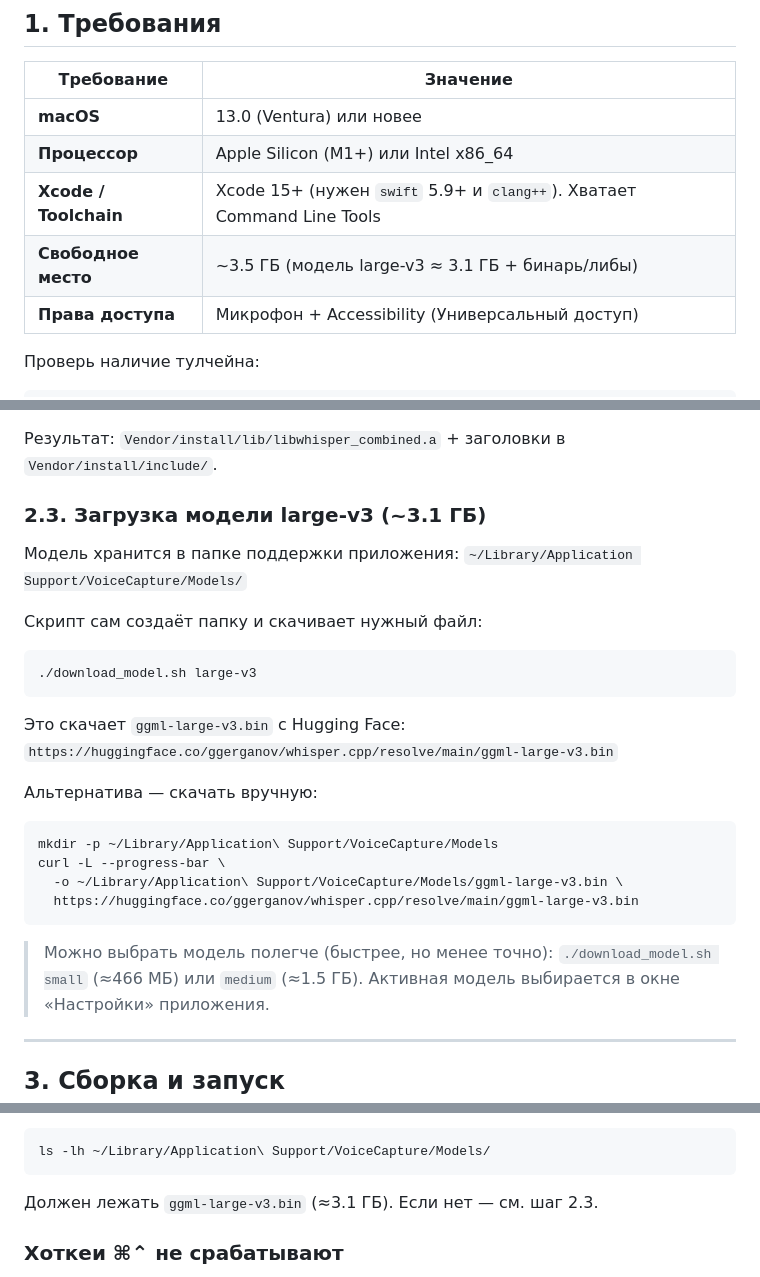
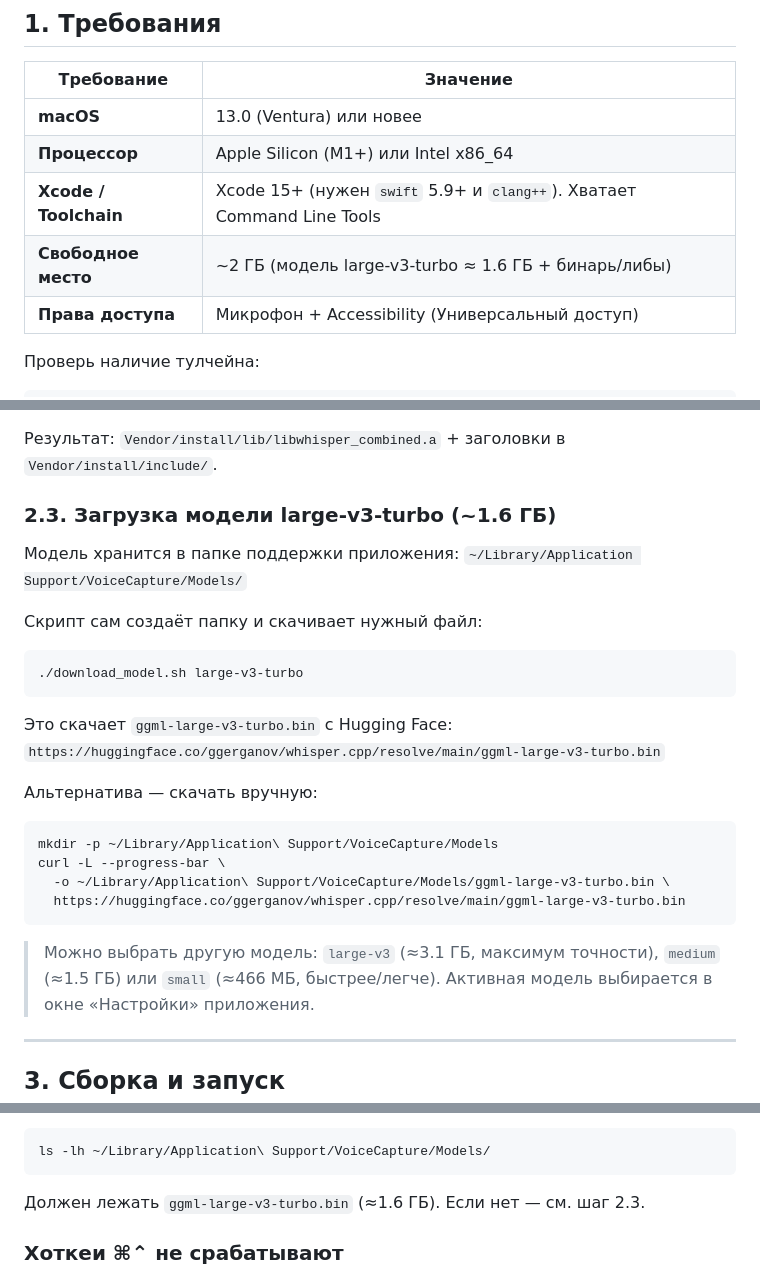
Before and after one commit to oiv-an/voice-capture-mac, a Markdown page: README.md, 3 parts joined by grey strips. GitHub-like rendering.

````diff
--- a/README.md
+++ b/README.md
@@ -49,7 +68,7 @@
 | **macOS**             | 13.0 (Ventura) или новее                                               |
 | **Процессор**         | Apple Silicon (M1+) или Intel x86_64                                   |
 | **Xcode / Toolchain** | Xcode 15+ (нужен `swift` 5.9+ и `clang++`). Хватает Command Line Tools |
-| **Свободное место**   | ~3.5 ГБ (модель large-v3 ≈ 3.1 ГБ + бинарь/либы)                       |
+| **Свободное место**   | ~2 ГБ (модель large-v3-turbo ≈ 1.6 ГБ + бинарь/либы)                   |
 | **Права доступа**     | Микрофон + Accessibility (Универсальный доступ)                        |
 
 Проверь наличие тулчейна:
@@ -92,7 +111,7 @@ cd VoiceCapture
 Результат: `Vendor/install/lib/libwhisper_combined.a` + заголовки в
 `Vendor/install/include/`.
 
-### 2.3. Загрузка модели large-v3 (~3.1 ГБ)
+### 2.3. Загрузка модели large-v3-turbo (~1.6 ГБ)
 
 Модель хранится в папке поддержки приложения:
 `~/Library/Application Support/VoiceCapture/Models/`
@@ -100,23 +119,23 @@ cd VoiceCapture
 Скрипт сам создаёт папку и скачивает нужный файл:
 
 ```bash
-./download_model.sh large-v3
+./download_model.sh large-v3-turbo
 ```
 
-Это скачает `ggml-large-v3.bin` с Hugging Face:
-`https://huggingface.co/ggerganov/whisper.cpp/resolve/main/ggml-large-v3.bin`
+Это скачает `ggml-large-v3-turbo.bin` с Hugging Face:
+`https://huggingface.co/ggerganov/whisper.cpp/resolve/main/ggml-large-v3-turbo.bin`
 
 Альтернатива — скачать вручную:
 
 ```bash
 mkdir -p ~/Library/Application\ Support/VoiceCapture/Models
 curl -L --progress-bar \
-  -o ~/Library/Application\ Support/VoiceCapture/Models/ggml-large-v3.bin \
-  https://huggingface.co/ggerganov/whisper.cpp/resolve/main/ggml-large-v3.bin
+  -o ~/Library/Application\ Support/VoiceCapture/Models/ggml-large-v3-turbo.bin \
+  https://huggingface.co/ggerganov/whisper.cpp/resolve/main/ggml-large-v3-turbo.bin
 ```
 
-> Можно выбрать модель полегче (быстрее, но менее точно):
-> `./download_model.sh small` (≈466 МБ) или `medium` (≈1.5 ГБ).
+> Можно выбрать другую модель: `large-v3` (≈3.1 ГБ, максимум точности),
+> `medium` (≈1.5 ГБ) или `small` (≈466 МБ, быстрее/легче).
 > Активная модель выбирается в окне «Настройки» приложения.
 
 ---
@@ -273,7 +292,7 @@ ps aux | grep -i voicecapture | grep -v grep
 ls -lh ~/Library/Application\ Support/VoiceCapture/Models/
 ```
 
-Должен лежать `ggml-large-v3.bin` (≈3.1 ГБ). Если нет — см. шаг 2.3.
+Должен лежать `ggml-large-v3-turbo.bin` (≈1.6 ГБ). Если нет — см. шаг 2.3.
 
 ### Хоткеи ⌘⌃ не срабатывают
 - Проверь Accessibility (шаг 4.2) и **перезапусти** приложение после выдачи прав.
````
Also changed, not shown: other parts of README.md (+32 -13 lines), AI_INSTRUCTIONS.md (+14 -5 lines).
